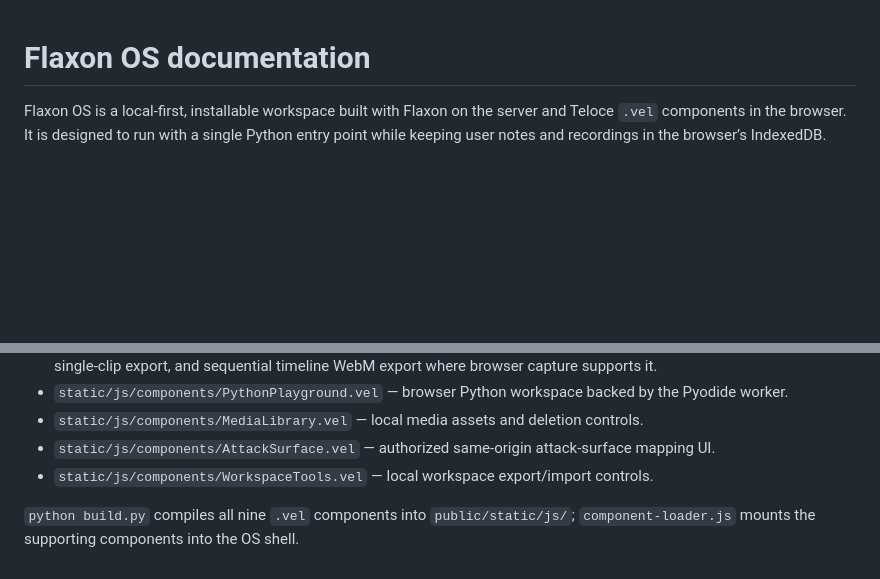
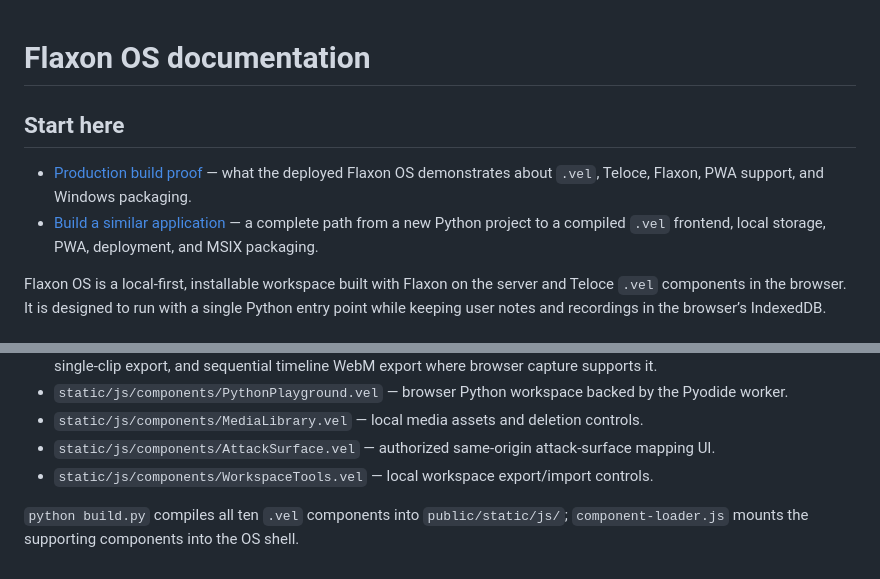
Before and after one commit to aldanedev-create/flaxon-os, a Markdown page: docs/README.md, 2 parts joined by grey strips. Drawn GitHub-style; blank space fills up the shorter version.

Commit message:
Document production Flaxon and Vel architecture

```diff
--- a/docs/README.md
+++ b/docs/README.md
@@ -1,4 +1,9 @@
 # Flaxon OS documentation
+
+## Start here
+
+- [Production build proof](production-build-proof.md) — what the deployed Flaxon OS demonstrates about `.vel`, Teloce, Flaxon, PWA support, and Windows packaging.
+- [Build a similar application](build-a-similar-app.md) — a complete path from a new Python project to a compiled `.vel` frontend, local storage, PWA, deployment, and MSIX packaging.
 
 Flaxon OS is a local-first, installable workspace built with Flaxon on the server and Teloce `.vel` components in the browser. It is designed to run with a single Python entry point while keeping user notes and recordings in the browser’s IndexedDB.
 
@@ -69,4 +74,4 @@ The interface is intentionally split into independently compiled components:
 - `static/js/components/AttackSurface.vel` — authorized same-origin attack-surface mapping UI.
 - `static/js/components/WorkspaceTools.vel` — local workspace export/import controls.
 
-`python build.py` compiles all nine `.vel` components into `public/static/js/`; `component-loader.js` mounts the supporting components into the OS shell.
+`python build.py` compiles all ten `.vel` components into `public/static/js/`; `component-loader.js` mounts the supporting components into the OS shell.
```
Also changed, not shown: docs/build-a-similar-app.md (added, +210 -0 lines), docs/production-build-proof.md (added, +67 -0 lines).
